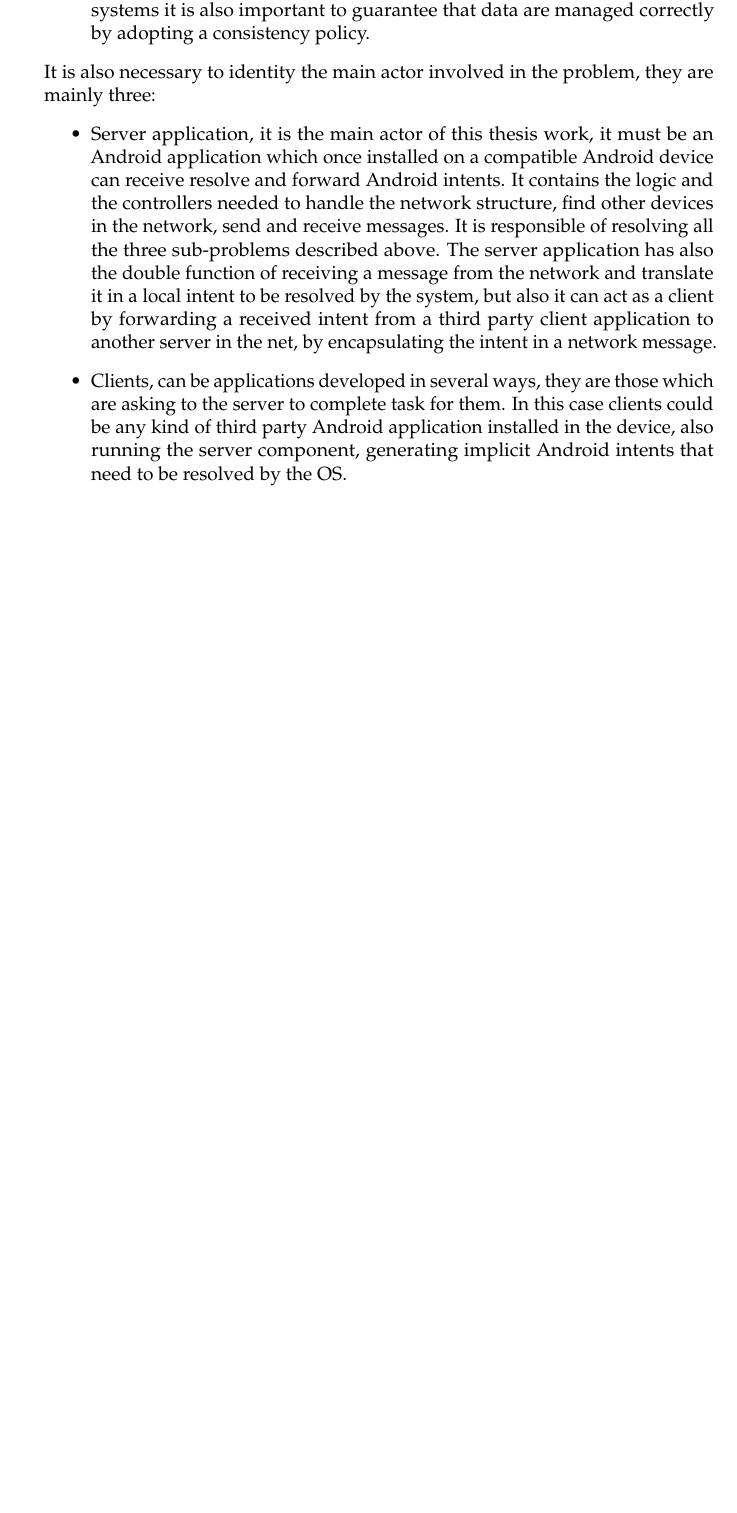
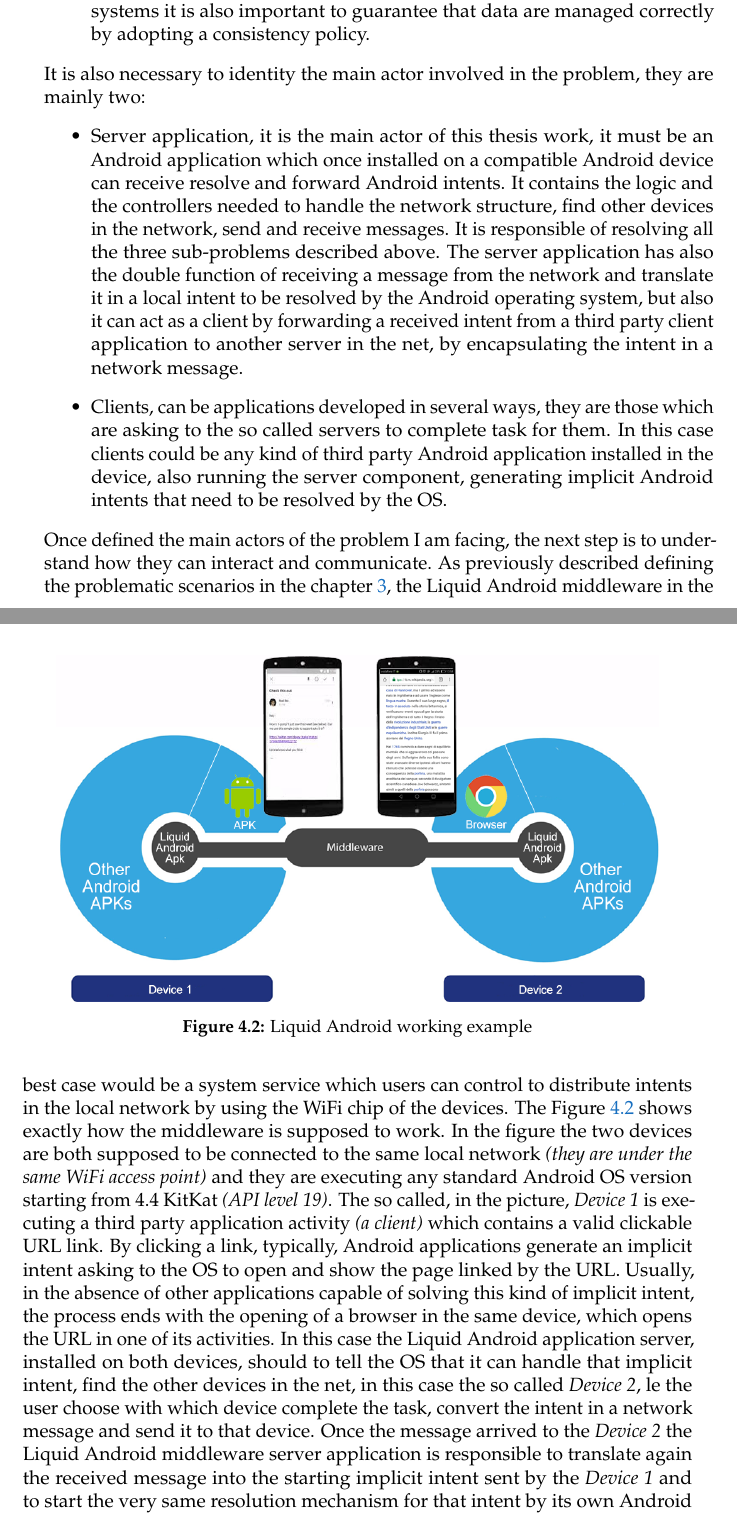
Before and after one commit to mola15/LiquidAndroid, a LaTeX thesis (tex/Tesi.tex, which reads tex/MainMatter/Solution.tex): part of page 54 of 62 before the commit and two parts of pages 54 and 55 of 64 after it, the two joined at a grey line, cut so that both start at the same text, the shorter picture padded with empty space. Compiled offline with pdfLaTeX.

Commit message:
fine general idea

```diff
--- a/tex/MainMatter/Solution.tex
+++ b/tex/MainMatter/Solution.tex
@@ -60,7 +60,19 @@ Only having clear in mind the problem and the structure it is possible to find t
 	\item Communication model, that is the way in which involved actors perform the communication. It has to be compliant to M2M, and possibly to H2M communication, and as lightweight as possible to allow fast exchange of messages and data between the network nodes.
 	\item Data model, as discussed before in the chapter \ref{cap:statoarte}, when building distributed systems it is also important to guarantee that data are managed correctly by adopting a consistency policy.
 \end{itemize}
-It is also necessary to identity the main actor involved in the problem, they are mainly three:
+It is also necessary to identity the main actor involved in the problem, they are mainly two:
 \begin{itemize}
-	\item Server application, it is the main actor of this thesis work, it must be an Android application which once installed on a compatible Android device can receive resolve and forward Android intents. It contains the logic and the controllers needed to handle the network structure, find other devices in the network, send and receive messages. It is responsible of resolving all the three sub-problems described above. The server application has also the double function of receiving a message from the network and translate it in a local intent to be resolved by the system, but also it can act as a client by forwarding a received intent from a third party client application to another server in the net, by encapsulating the intent in a network message.
-	\item Clients, can be applications developed in several ways, they are those which are asking to the server to complete task for them. In this case clients could be any kind of third party Android application installed in the device, also running the server component, generating implicit Android intents that need to be resolved by the OS.
+	\item Server application, it is the main actor of this thesis work, it must be an Android application which once installed on a compatible Android device can receive resolve and forward Android intents. It contains the logic and the controllers needed to handle the network structure, find other devices in the network, send and receive messages. It is responsible of resolving all the three sub-problems described above. The server application has also the double function of receiving a message from the network and translate it in a local intent to be resolved by the Android operating system, but also it can act as a client by forwarding a received intent from a third party client application to another server in the net, by encapsulating the intent in a network message.
+	\item Clients, can be applications developed in several ways, they are those which are asking to the so called servers to complete task for them. In this case clients could be any kind of third party Android application installed in the device, also running the server component, generating implicit Android intents that need to be resolved by the OS.
+\end{itemize}
+Once defined the main actors of the problem I am facing, the next step is to understand how they can interact and communicate. As previously described defining the problematic scenarios in the chapter \ref{cap:probanalysis}, the Liquid Android middleware in the best case would be a system service which users can control to distribute intents in the local network by using the WiFi chip of the devices.
+ \begin{figure}[h]
+	\centering
+	\includegraphics[width=.9\textwidth]{esempio1}
+	\caption{Liquid Android working example}
+	\label{fig:4.2}
+\end{figure}
+The \figurename~\ref{fig:4.2} shows exactly how the middleware is supposed to work. In the figure the two devices are both supposed to be connected to the same local network \textit{(they are under the same WiFi access point)} and they are executing any standard Android OS version starting from 4.4 KitKat \textit{(API level 19)}. The so called, in the picture, \textit{Device 1} is executing a third party application activity \textit{(a client)}  which contains a valid clickable URL link. By clicking a link, typically, Android applications generate an implicit intent asking to the OS to open and show the page linked by the URL. Usually, in the absence of other applications capable of solving this kind of implicit intent, the process ends with the opening of a browser in the same device, which opens the URL in one of its activities. In this case the Liquid Android application server, installed on both devices, should to tell the OS that it can handle that implicit intent, find the other devices in the net, in this case the so called \textit{Device 2}, le the user choose with which device complete the task, convert the intent in a network message and send it to that device. Once the message arrived to the \textit{Device 2} the Liquid Android middleware server application is responsible to translate again the received message into the starting implicit intent sent by the \textit{Device 1} and to start the very same resolution mechanism for that intent by its own Android operating system, which should end by the opening of a browser activity to view the page.\\
+It is clear that a solution for this scenario would be also, once implemented, a solution for the second problematic scenario proposed in \ref{devAPI}. In fact we can consider the development of an API to build native Android distributed systems as a sub problem of the first one, already described above and in \ref{middlewarescenario}. The implemented version of the general solution could be also used as a library to implement special purposes similar systems by simply extending my framework and including its implemented Java classes in other Android applications projects. For these reasons in developing the solution I will try to make it as clear as possible, and to parametrize as far as possible the settings variable of my framework to make it easily extensible and ready to use buy other Android developers.\\
+I would like now to list the goals that my work has to match, in order to be a valid proposal for solving the given problem. These goals are not to be intended as set in stone, they are the general motivation that leads to construct a prototype of the proposed software architecture. According to my thoughts during the development, it is possible to identify the following goals:
+\begin{itemize}
```
Also changed, not shown: tex/MainMatter/Problem.tex (+6 -9 lines), tex/Tesi.pdf, tex/MainMatter/Solution.tex (11 more changed lines), 4 other files.
